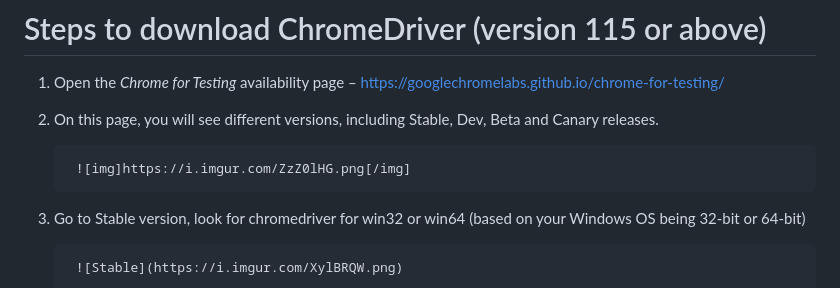
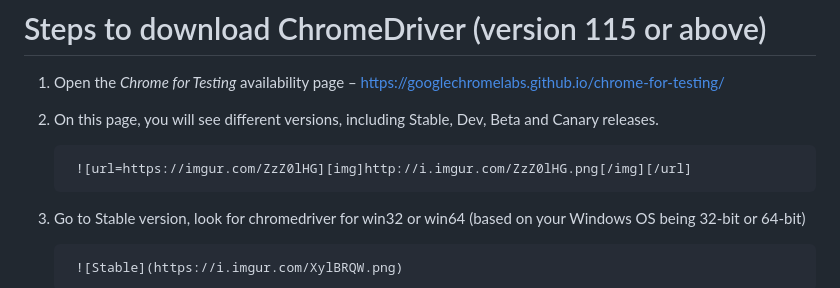
Before and after one commit to Volatar/Group7-repo-projects, a Markdown page: Selenium Lab/Lab Documentation/7. WebDriverDownloadSteps.md, the part around the change. Drawn GitHub-style.

```diff
--- a/Selenium Lab/Lab Documentation/7. WebDriverDownloadSteps.md
+++ b/Selenium Lab/Lab Documentation/7. WebDriverDownloadSteps.md
@@ -4,7 +4,7 @@
 
 2. On this page, you will see different versions, including Stable, Dev, Beta and Canary releases.
 
-        ![img]https://i.imgur.com/ZzZ0lHG.png[/img]
+        ![url=https://imgur.com/ZzZ0lHG][img]http://i.imgur.com/ZzZ0lHG.png[/img][/url]
 
 3. Go to Stable version, look for chromedriver for win32 or win64 (based on your Windows OS being 32-bit or 64-bit)
 
```
